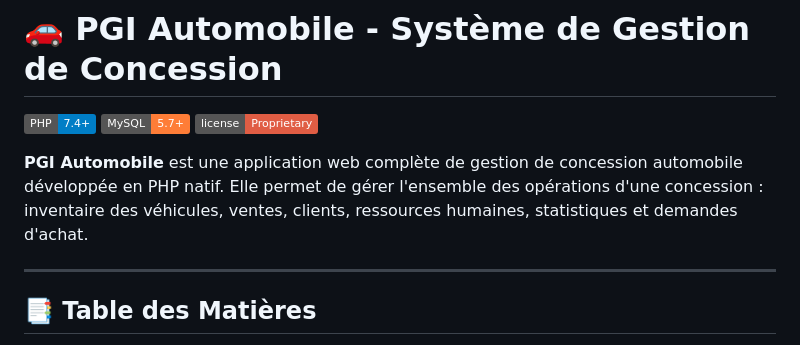
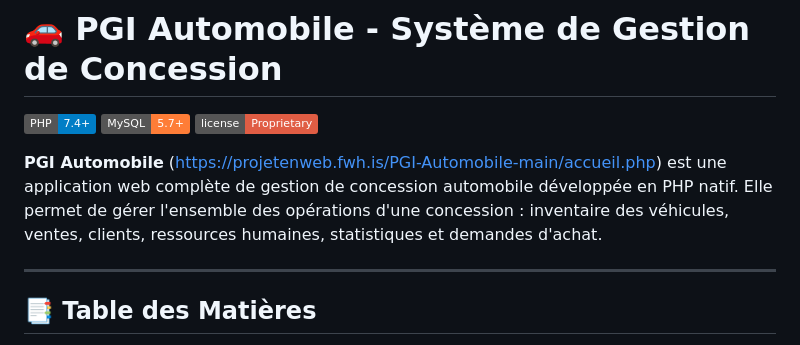
Before and after one commit to Tibxla/PGI-Automobile, a Markdown page: README.md, the part around the change. GitHub-like rendering; badges without logos.

Commit message:
Update README to include project link

```diff
--- a/README.md
+++ b/README.md
@@ -4,7 +4,7 @@
 [![MySQL](https://img.shields.io/badge/MySQL-5.7%2B-orange.svg)](https://www.mysql.com/)
 [![License](https://img.shields.io/badge/license-Proprietary-red.svg)]()
 
-**PGI Automobile** est une application web complète de gestion de concession automobile développée en PHP natif. Elle permet de gérer l'ensemble des opérations d'une concession : inventaire des véhicules, ventes, clients, ressources humaines, statistiques et demandes d'achat.
+**PGI Automobile** (https://projetenweb.fwh.is/PGI-Automobile-main/accueil.php) est une application web complète de gestion de concession automobile développée en PHP natif. Elle permet de gérer l'ensemble des opérations d'une concession : inventaire des véhicules, ventes, clients, ressources humaines, statistiques et demandes d'achat.
 
 ---
 
```
